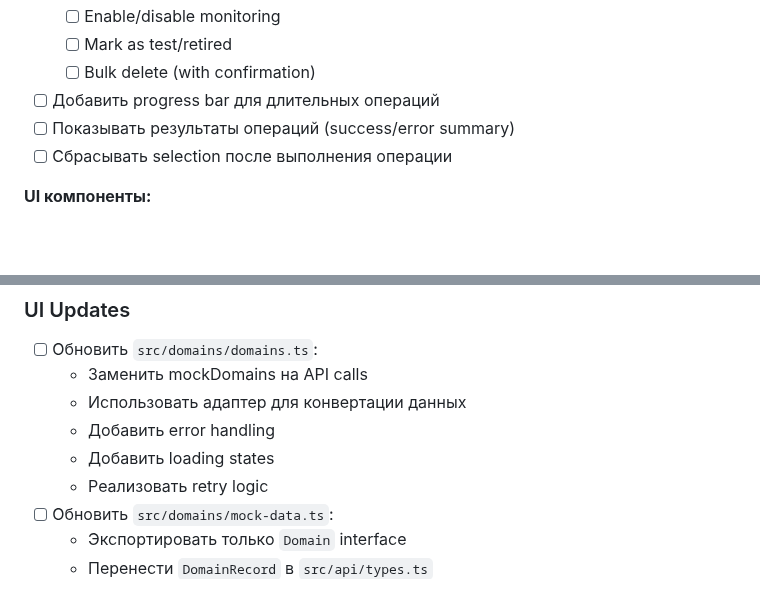
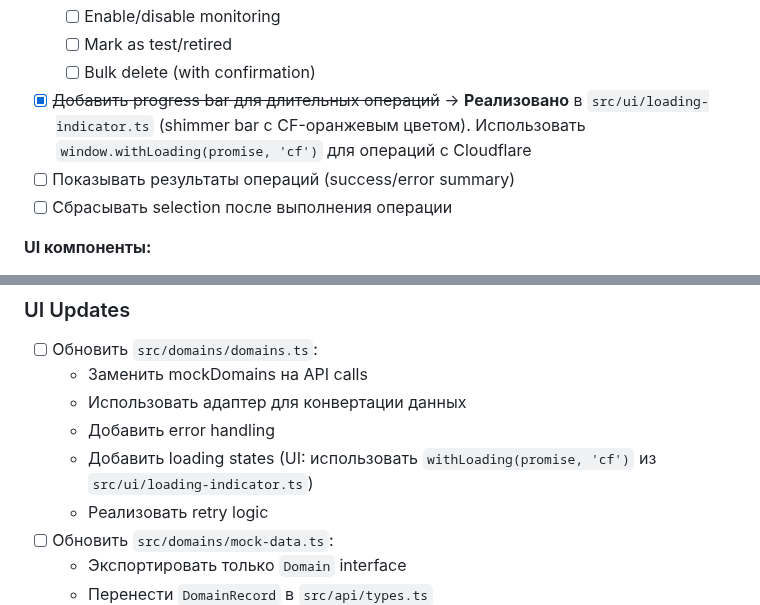
Before and after one commit to admin310st/301-ui, a Markdown page: TODO-domains.md, 2 parts joined by grey strips. Rendered like a GitHub page; blank space fills up the shorter version.

Commit message:
Update TODO-domains.md with loading indicator status
- Mark progress bar task as completed
- Reference loading-indicator.ts module with usage example
- Add note to use withLoading() for CF operations in domains.ts

🤖 Generated with [Claude Code](https://claude.com/claude-code)

Co-Authored-By: Claude Opus 4.5 <noreply@anthropic.com>

```diff
--- a/TODO-domains.md
+++ b/TODO-domains.md
@@ -428,7 +428,7 @@ Cmd+K     → Quick search in drawer
   - [ ] Enable/disable monitoring
   - [ ] Mark as test/retired
   - [ ] Bulk delete (with confirmation)
-- [ ] Добавить progress bar для длительных операций
+- [x] ~~Добавить progress bar для длительных операций~~ → **Реализовано** в `src/ui/loading-indicator.ts` (shimmer bar с CF-оранжевым цветом). Использовать `window.withLoading(promise, 'cf')` для операций с Cloudflare
 - [ ] Показывать результаты операций (success/error summary)
 - [ ] Сбрасывать selection после выполнения операции
 
@@ -625,7 +625,7 @@ Cmd+K     → Quick search in drawer
   - Заменить mockDomains на API calls
   - Использовать адаптер для конвертации данных
   - Добавить error handling
-  - Добавить loading states
+  - Добавить loading states (UI: использовать `withLoading(promise, 'cf')` из `src/ui/loading-indicator.ts`)
   - Реализовать retry logic
 - [ ] Обновить `src/domains/mock-data.ts`:
   - Экспортировать только `Domain` interface
```
